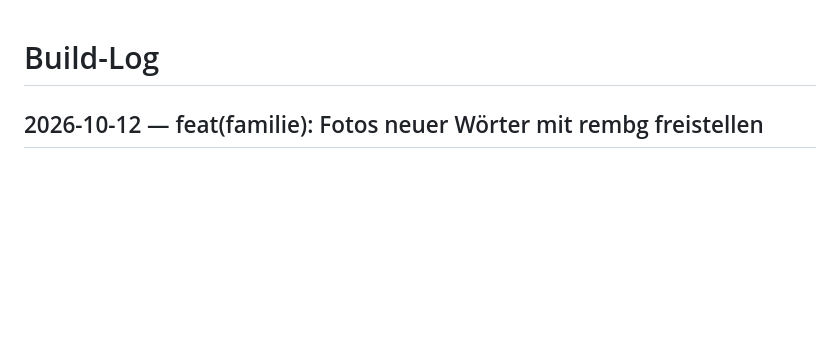
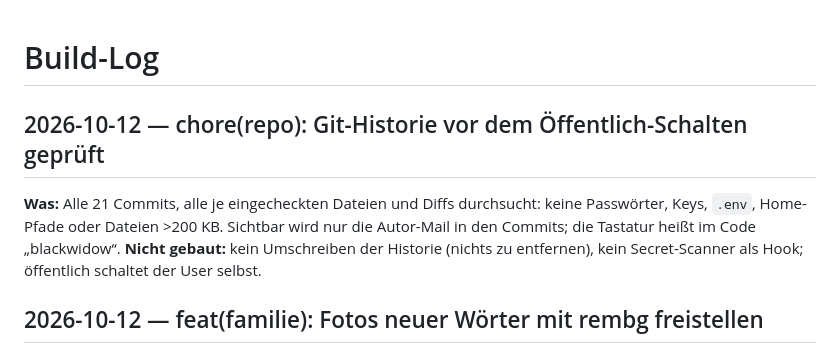
Before and after one commit to Saos-EBB/oskalizer, a Markdown page: docs/build-log.md, the part around the change. GitHub-like rendering; blank space fills up the shorter version.

Commit message:
chore(repo): Git-Historie vor dem Öffentlich-Schalten geprüft
Co-Authored-By: Claude Opus 5.5 <noreply@anthropic.com>

```diff
--- a/docs/build-log.md
+++ b/docs/build-log.md
@@ -1,4 +1,8 @@
 # Build-Log
+
+## 2026-10-12 — chore(repo): Git-Historie vor dem Öffentlich-Schalten geprüft
+**Was:** Alle 21 Commits, alle je eingecheckten Dateien und Diffs durchsucht: keine Passwörter, Keys, `.env`, Home-Pfade oder Dateien >200 KB. Sichtbar wird nur die Autor-Mail in den Commits; die Tastatur heißt im Code „blackwidow“.
+**Nicht gebaut:** kein Umschreiben der Historie (nichts zu entfernen), kein Secret-Scanner als Hook; öffentlich schaltet der User selbst.
 
 ## 2026-10-12 — feat(familie): Fotos neuer Wörter mit rembg freistellen
 **Was:** Familie kann irgendein Foto schicken; `freistellen.py` schneidet das Motiv beim Einsortieren aus (PNG, transparent), die Mail zu einem neuen Wort enthält den fertigen Befehl.
```
